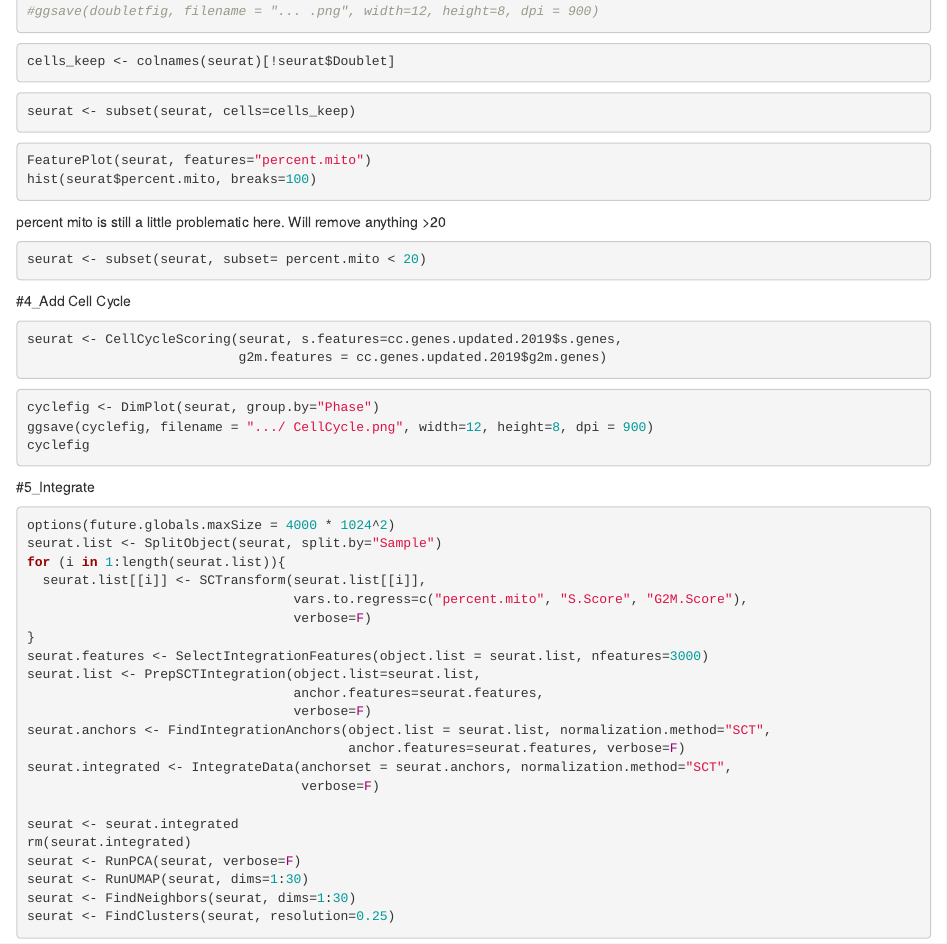
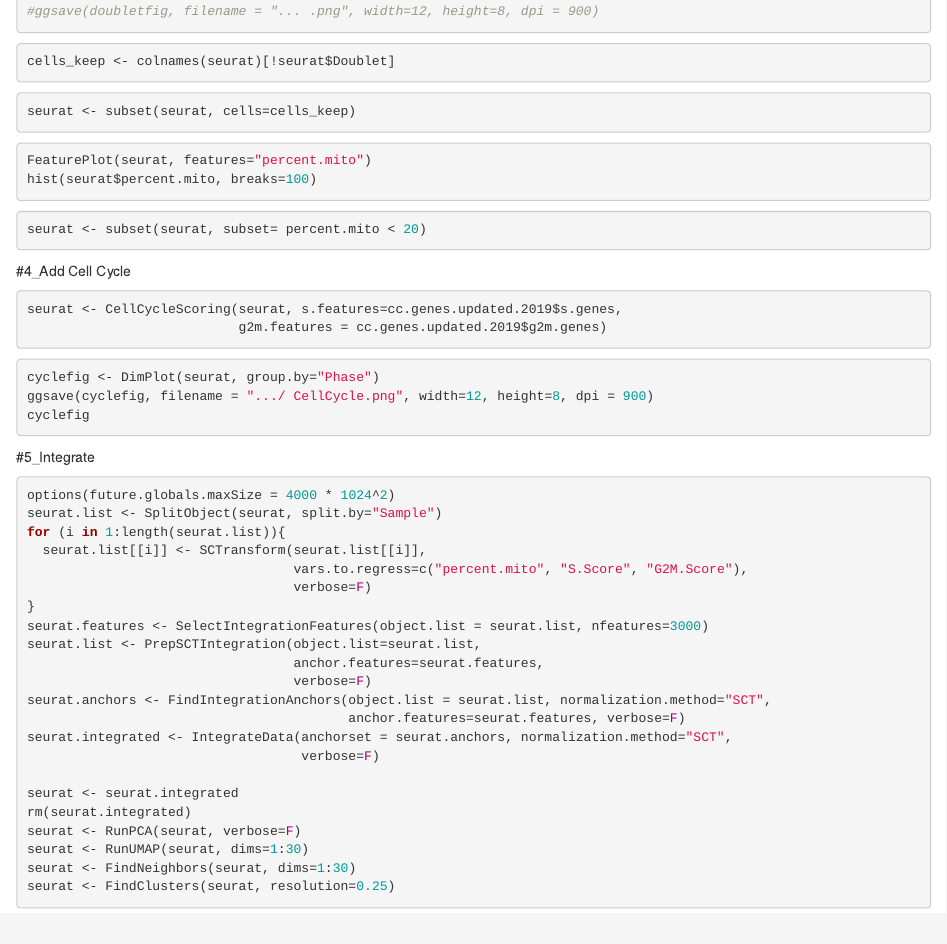
Before and after one commit to rsgodoy/Single-Cell-Transcriptomic-Atlas-of-Lung-Microvascular-Regeneration-After-Targeted-EC-Ablation, an R Markdown document (1a_QC_doublets_integration_global.Rmd): the page in a window 1100 px wide, from 590 px down. Rendered offline with R 4.5, knitr and Pandoc, with nearby package versions; the code chunks are not run, so their results and figures are left out.

Commit message:
Update 1a_QC_doublets_integration_global.Rmd

````diff
--- a/1a_QC_doublets_integration_global.Rmd
+++ b/1a_QC_doublets_integration_global.Rmd
@@ -1,12 +1,10 @@
 ---
 title: "1a_QC_doublets_integration_global"
-output: html_notebook
 ---
 
 ```{r}
 getwd()
 ```
-
 
 #1_lib
 
@@ -59,7 +56,6 @@ seurat <- subset(seurat, cells=cells_keep)
 FeaturePlot(seurat, features="percent.mito")
 hist(seurat$percent.mito, breaks=100)
 ```
-percent mito is still a little problematic here. Will remove anything >20
 
 ```{r}
 seurat <- subset(seurat, subset= percent.mito < 20)
````
Also changed, not shown: 1a_QC_doublets_integration_global.Rmd (1 more changed lines).
